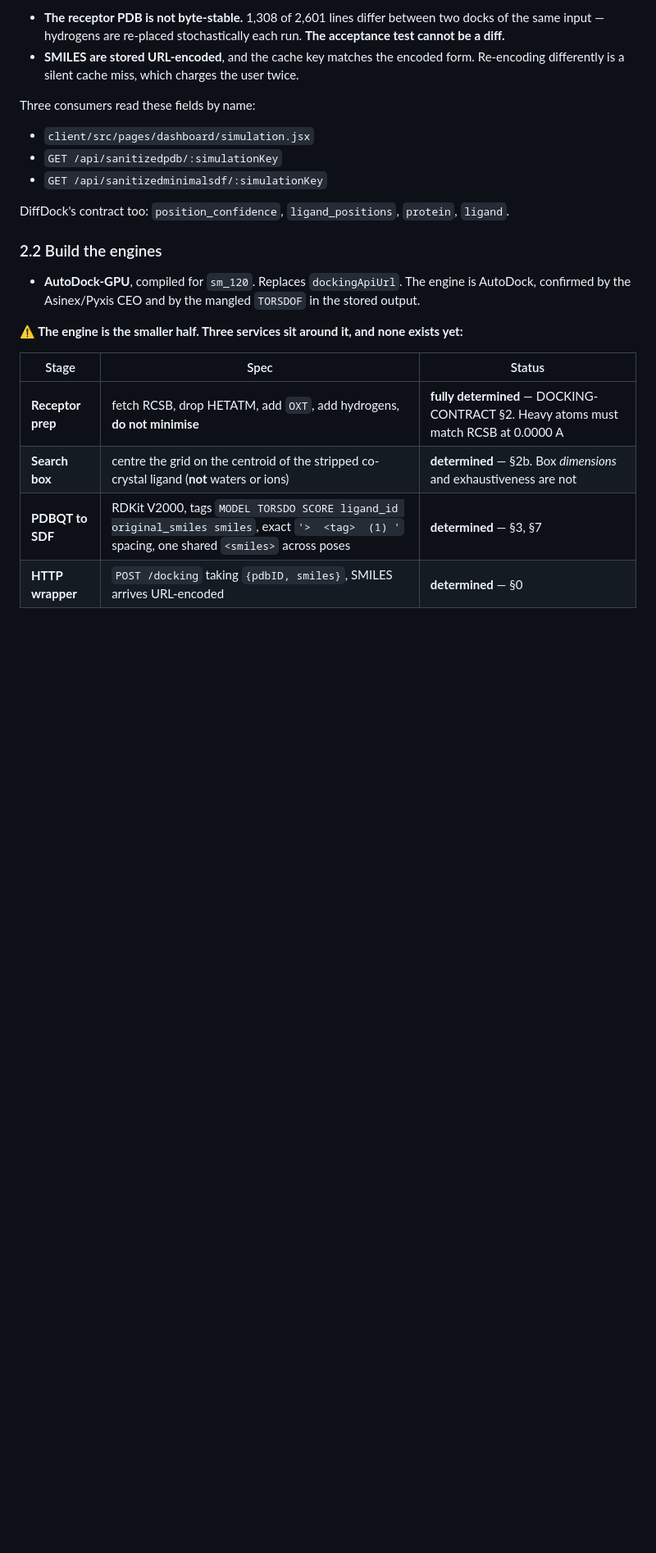
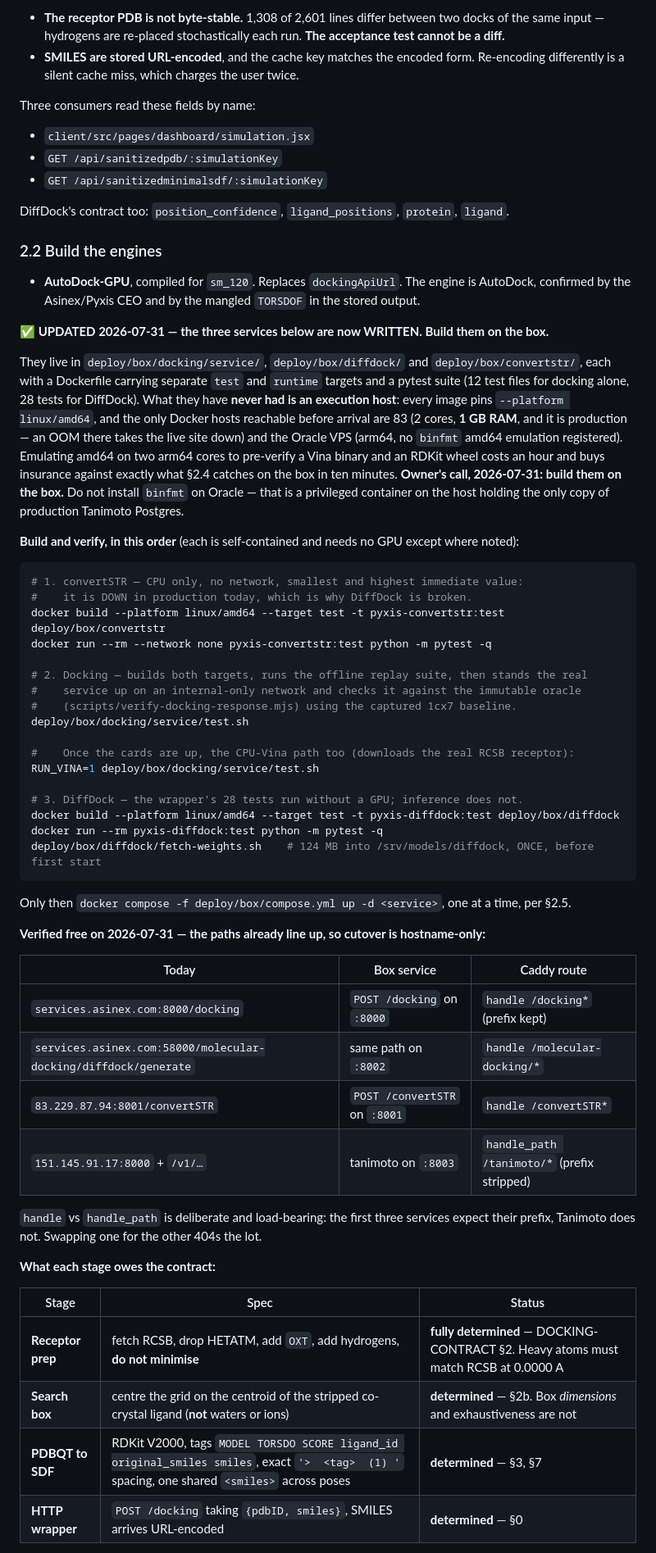
Before and after one commit to kobimic887/medsaas, a Markdown page: docs/ARRIVAL-RUNBOOK.md, the part around one of its changes. Shown at 82% size. Drawn GitHub-style; blank space fills up the shorter version.

Commit message:
docs: the box services are written; what they lack is a host to run on
ARRIVAL-RUNBOOK 2.2 still said the three services around the docking engine
"none exists yet". Stale. docking, diffdock and convertstr all have services,
Dockerfiles with separate test/runtime targets, and pytest suites — 12 test
files for docking alone, 28 tests for DiffDock.

What they have never had is somewhere to run. Every image pins
--platform linux/amd64, and before the box arrives the only Docker hosts are:

  - 83: 2 cores, 1 GB RAM, and it is production. A build OOM there takes the
    live site down.
  - Oracle: arm64, and `docker buildx ls` reports linux/arm64 only — no binfmt
    amd64 emulation registered.

Registering binfmt would mean a privileged container on the host that holds the
only copy of production Tanimoto Postgres, to emulate amd64 on two arm64 cores,
to pre-verify a Vina binary and an RDKit wheel — which is exactly what §2.4
catches on the real box in ten minutes. Owner's call, 2026-07-31: build them on
the box. Recorded so nobody re-litigates it at 2am on arrival day.

Added the build-and-verify sequence in dependency order — convertSTR first
(CPU-only, no network, and it is DOWN in production today which is why DiffDock
is broken), then the docking test.sh, then DiffDock's wrapper suite and the
one-time 124 MB weights fetch. Each command is copy-pasteable and self-contained.

Also verified, free, and now recorded: the Caddy routes already match the Asinex
URL shapes, so cutover is a hostname swap with the path untouched.

  services.asinex.com:8000/docking            -> POST /docking      :8000
  ...:58000/molecular-docking/diffdock/generate -> same path         :8002
  83.229.87.94:8001/convertSTR                -> POST /convertSTR   :8001
  151.145.91.17:8000 + /v1/...                -> tanimoto           :8003

handle vs handle_path is load-bearing: the first three services expect their
prefix and Tanimoto does not. Swapping one for the other 404s all of them.

Co-Authored-By: Claude Opus 5 <noreply@anthropic.com>

````diff
--- a/docs/ARRIVAL-RUNBOOK.md
+++ b/docs/ARRIVAL-RUNBOOK.md
@@ -520,7 +520,56 @@ DiffDock's contract too: `position_confidence`, `ligand_positions`, `protein`, `
 - **AutoDock-GPU**, compiled for `sm_120`. Replaces `dockingApiUrl`. The engine is AutoDock,
   confirmed by the Asinex/Pyxis CEO and by the mangled `TORSDOF` in the stored output.
 
-**⚠ The engine is the smaller half. Three services sit around it, and none exists yet:**
+**✅ UPDATED 2026-07-31 — the three services below are now WRITTEN. Build them on the box.**
+
+They live in `deploy/box/docking/service/`, `deploy/box/diffdock/` and `deploy/box/convertstr/`,
+each with a Dockerfile carrying separate `test` and `runtime` targets and a pytest suite
+(12 test files for docking alone, 28 tests for DiffDock). What they have **never had is an
+execution host**: every image pins `--platform linux/amd64`, and the only Docker hosts reachable
+before arrival are 83 (2 cores, **1 GB RAM**, and it is production — an OOM there takes the live
+site down) and the Oracle VPS (arm64, no `binfmt` amd64 emulation registered). Emulating amd64 on
+two arm64 cores to pre-verify a Vina binary and an RDKit wheel costs an hour and buys insurance
+against exactly what §2.4 catches on the box in ten minutes. **Owner's call, 2026-07-31: build
+them on the box.** Do not install `binfmt` on Oracle — that is a privileged container on the host
+holding the only copy of production Tanimoto Postgres.
+
+**Build and verify, in this order** (each is self-contained and needs no GPU except where noted):
+
+```bash
+# 1. convertSTR — CPU only, no network, smallest and highest immediate value:
+#    it is DOWN in production today, which is why DiffDock is broken.
+docker build --platform linux/amd64 --target test -t pyxis-convertstr:test deploy/box/convertstr
+docker run --rm --network none pyxis-convertstr:test python -m pytest -q
+
+# 2. Docking — builds both targets, runs the offline replay suite, then stands the real
+#    service up on an internal-only network and checks it against the immutable oracle
+#    (scripts/verify-docking-response.mjs) using the captured 1cx7 baseline.
+deploy/box/docking/service/test.sh
+
+#    Once the cards are up, the CPU-Vina path too (downloads the real RCSB receptor):
+RUN_VINA=1 deploy/box/docking/service/test.sh
+
+# 3. DiffDock — the wrapper's 28 tests run without a GPU; inference does not.
+docker build --platform linux/amd64 --target test -t pyxis-diffdock:test deploy/box/diffdock
+docker run --rm pyxis-diffdock:test python -m pytest -q
+deploy/box/diffdock/fetch-weights.sh    # 124 MB into /srv/models/diffdock, ONCE, before first start
+```
+
+Only then `docker compose -f deploy/box/compose.yml up -d <service>`, one at a time, per §2.5.
+
+**Verified free on 2026-07-31 — the paths already line up, so cutover is hostname-only:**
+
+| Today | Box service | Caddy route |
+|---|---|---|
+| `services.asinex.com:8000/docking` | `POST /docking` on `:8000` | `handle /docking*` (prefix kept) |
+| `services.asinex.com:58000/molecular-docking/diffdock/generate` | same path on `:8002` | `handle /molecular-docking/*` |
+| `83.229.87.94:8001/convertSTR` | `POST /convertSTR` on `:8001` | `handle /convertSTR*` |
+| `151.145.91.17:8000` + `/v1/…` | tanimoto on `:8003` | `handle_path /tanimoto/*` (prefix stripped) |
+
+`handle` vs `handle_path` is deliberate and load-bearing: the first three services expect their
+prefix, Tanimoto does not. Swapping one for the other 404s the lot.
+
+**What each stage owes the contract:**
 
 | Stage | Spec | Status |
 |---|---|---|
````
Also changed, not shown: other parts of docs/ARRIVAL-RUNBOOK.md (+3 -3 lines).
